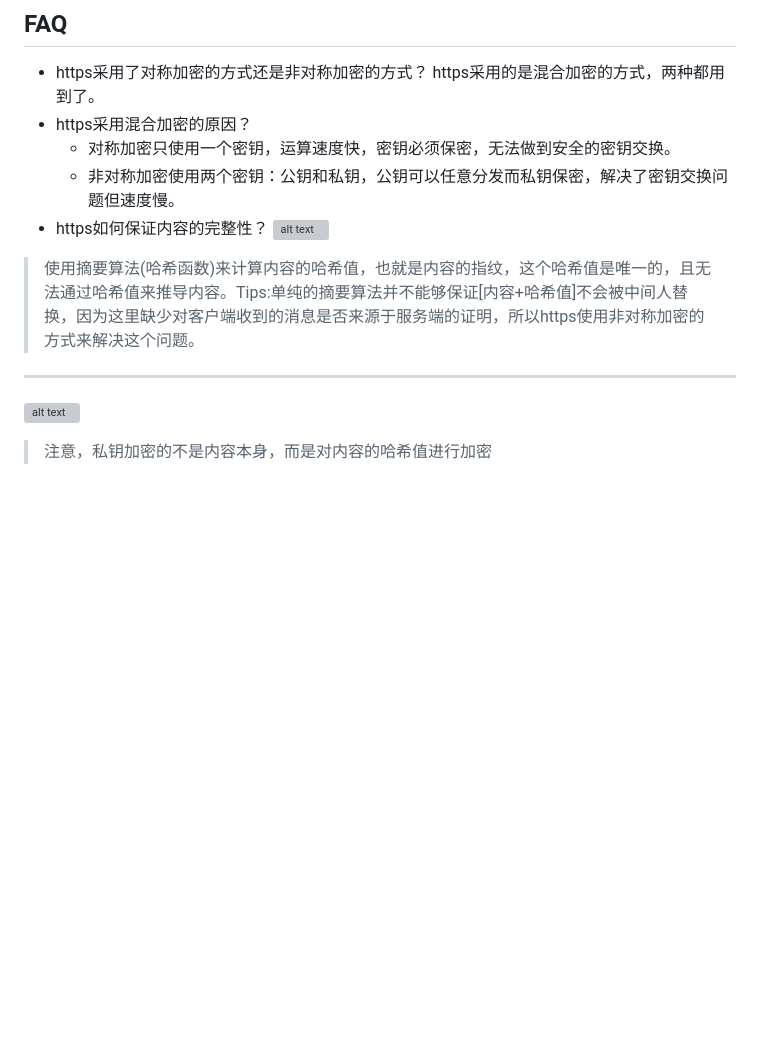
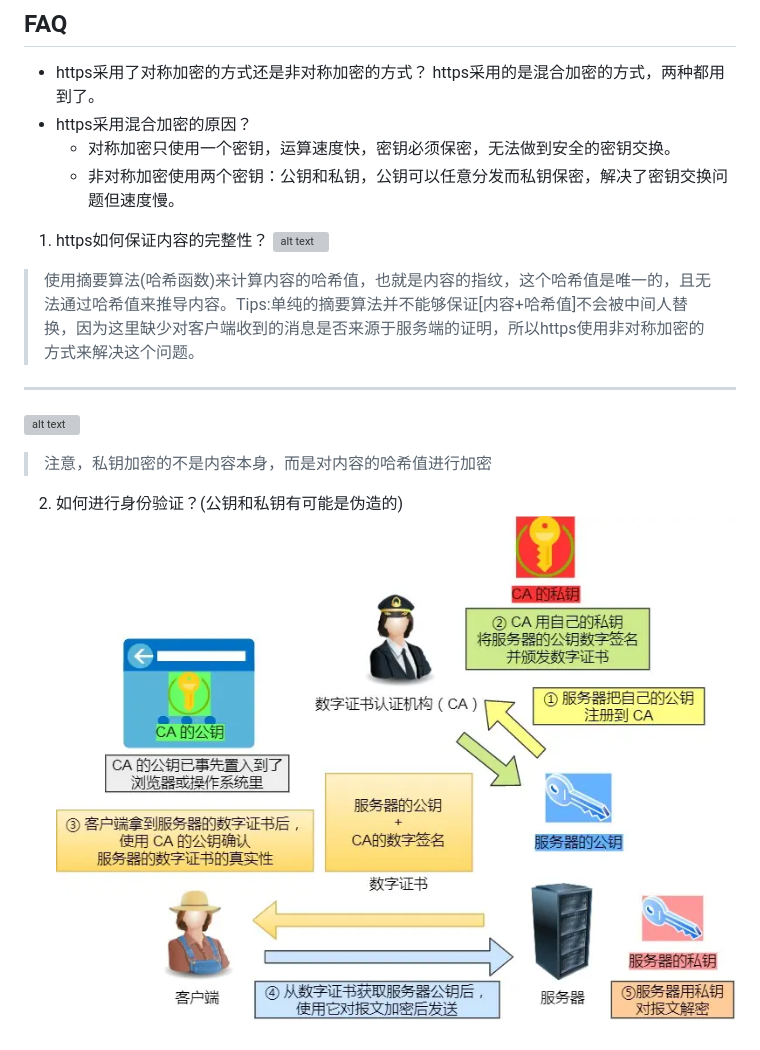
Before and after one commit to JustWantToHappy/advanced-note, a Markdown page: 计网/Https.md, the part around the change. Drawn GitHub-style; pictures changed too: 计网/image-37.png (added); blank space fills up the shorter version; grey boxes are pictures that could not be loaded.

Commit message:
fix: https通信

```diff
--- a/计网/Https.md
+++ b/计网/Https.md
@@ -17,9 +17,12 @@ https采用的是混合加密的方式，两种都用到了。
 - https采用混合加密的原因？
    - 对称加密只使用一个密钥，运算速度快，密钥必须保密，无法做到安全的密钥交换。
    - 非对称加密使用两个密钥：公钥和私钥，公钥可以任意分发而私钥保密，解决了密钥交换问题但速度慢。
-- https如何保证内容的完整性？
+1. https如何保证内容的完整性？
 ![alt text](image-35.png)
 > 使用摘要算法(哈希函数)来计算内容的哈希值，也就是内容的指纹，这个哈希值是唯一的，且无法通过哈希值来推导内容。Tips:单纯的摘要算法并不能够保证[内容+哈希值]不会被中间人替换，因为这里缺少对客户端收到的消息是否来源于服务端的证明，所以https使用非对称加密的方式来解决这个问题。
 ---
 ![alt text](image-36.png)
 > 注意，私钥加密的不是内容本身，而是对内容的哈希值进行加密
+
+2. 如何进行身份验证？(公钥和私钥有可能是伪造的)
+![alt text](image-37.png)
```
